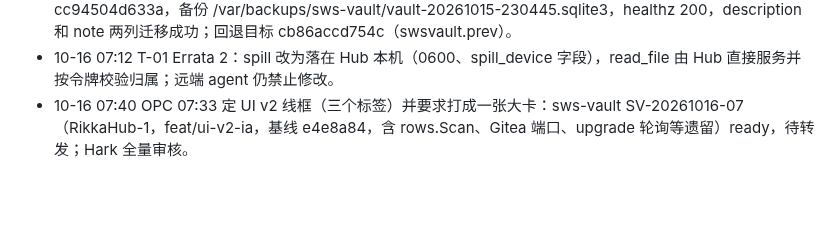
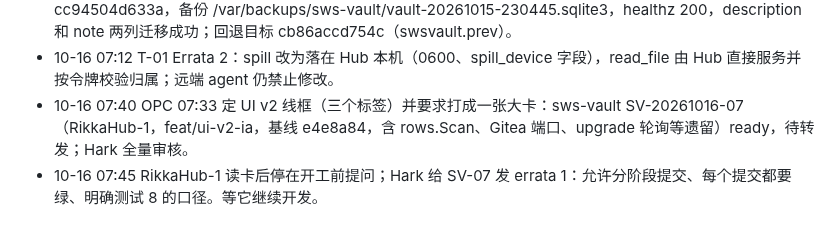
Before and after one commit to kyaring/vps-commander, a Markdown page: docs/recovery/HANDOFF-RikkaHub-1-20261014-1740.md, the part around the change. Drawn GitHub-style; blank space fills up the shorter version.

Commit message:
handoff: SV-07 errata 1

```diff
--- a/docs/recovery/HANDOFF-RikkaHub-1-20261014-1740.md
+++ b/docs/recovery/HANDOFF-RikkaHub-1-20261014-1740.md
@@ -36,3 +36,4 @@ DevTask A1–A6（T-35 暂缓，看板里有两行要合成一行）；三条小
 - 10-16 07:04 经 OPC 07:03 批准，sws-vault SV-05/06 以 --no-ff 合入 cc94504 并推送；部署 cc94504d633a，备份 /var/backups/sws-vault/vault-20261015-230445.sqlite3，healthz 200，description 和 note 两列迁移成功；回退目标 cb86accd754c（swsvault.prev）。
 - 10-16 07:12 T-01 Errata 2：spill 改为落在 Hub 本机（0600、spill_device 字段），read_file 由 Hub 直接服务并按令牌校验归属；远端 agent 仍禁止修改。
 - 10-16 07:40 OPC 07:33 定 UI v2 线框（三个标签）并要求打成一张大卡：sws-vault SV-20261016-07（RikkaHub-1，feat/ui-v2-ia，基线 e4e8a84，含 rows.Scan、Gitea 端口、upgrade 轮询等遗留）ready，待转发；Hark 全量审核。
+- 10-16 07:45 RikkaHub-1 读卡后停在开工前提问；Hark 给 SV-07 发 errata 1：允许分阶段提交、每个提交都要绿、明确测试 8 的口径。等它继续开发。
```
